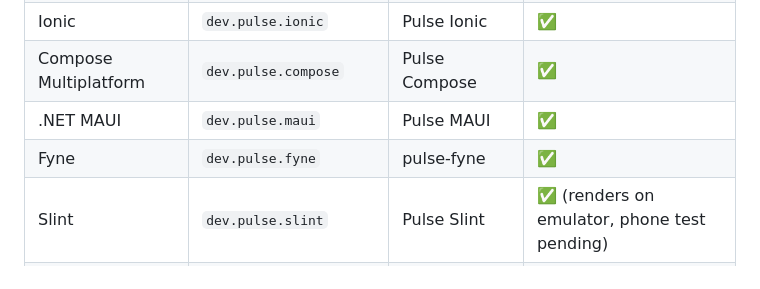
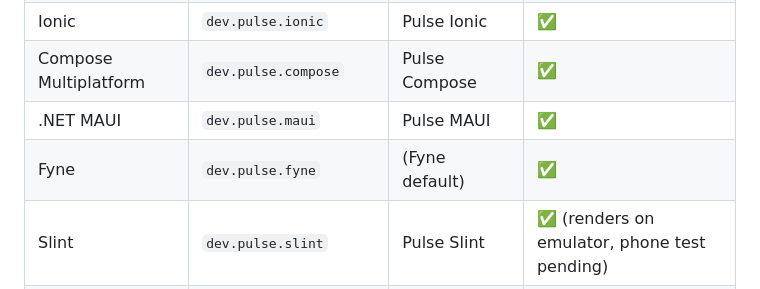
Before and after one commit to shubham-sharma-1994/ultimate-ui-framework-benchmark, a Markdown page: README.md, the part around the change. GitHub-like rendering.

Commit message:
README: do not guess Fyne launcher name
Co-Authored-By: Claude Sonnet 5.5 <noreply@anthropic.com>
Claude-Session: https://claude.ai/code/session_01RLMjX7dyLUzHD9bfUS1Ys9

```diff
--- a/README.md
+++ b/README.md
@@ -22,7 +22,7 @@ Every Android app has its own package ID and launcher name, and all APKs are sig
 | Ionic | `dev.pulse.ionic` | Pulse Ionic | ✅ |
 | Compose Multiplatform | `dev.pulse.compose` | Pulse Compose | ✅ |
 | .NET MAUI | `dev.pulse.maui` | Pulse MAUI | ✅ |
-| Fyne | `dev.pulse.fyne` | pulse-fyne | ✅ |
+| Fyne | `dev.pulse.fyne` | (Fyne default) | ✅ |
 | Slint | `dev.pulse.slint` | Pulse Slint | ✅ (renders on emulator, phone test pending) |
 | Uno Platform | `dev.pulse.uno` | Pulse Uno | ❌ no APK produced |
 | Avalonia | `dev.pulse.avalonia` | Pulse Avalonia | ❌ no APK produced |
```
